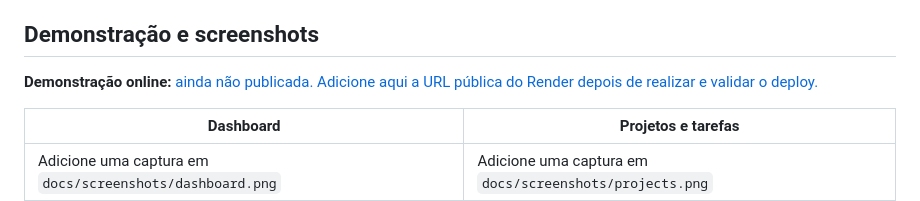
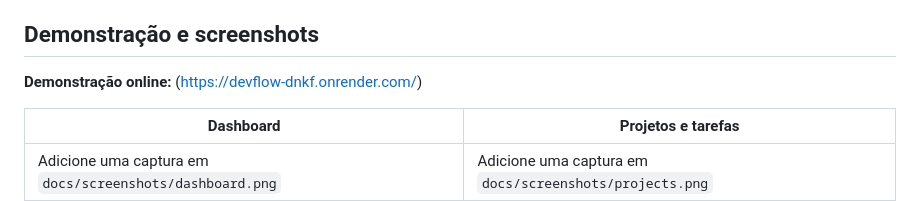
Before and after one commit to galaxyy88/DevFlow, a Markdown page: README.md, the part around the change. GitHub-like rendering.

Commit message:
Fix online demonstration link in README
Updated the online demonstration link in the README.

```diff
--- a/README.md
+++ b/README.md
@@ -4,7 +4,7 @@ Plataforma full stack para pequenos times de desenvolvimento organizarem projeto
 
 ## Demonstração e screenshots
 
-**Demonstração online:** [ainda não publicada. Adicione aqui a URL pública do Render depois de realizar e validar o deploy.](https://devflow-dnkf.onrender.com/)
+**Demonstração online:** (https://devflow-dnkf.onrender.com/)
 
 | Dashboard | Projetos e tarefas |
 | --- | --- |
```
